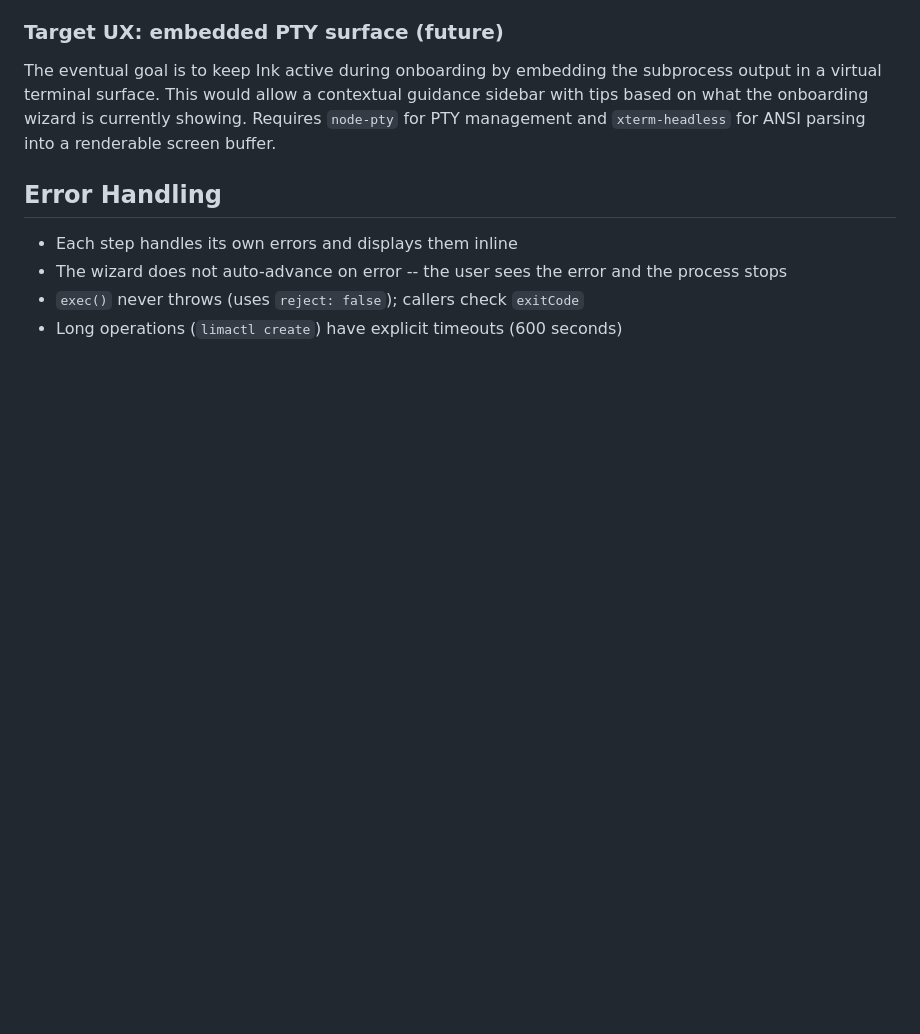
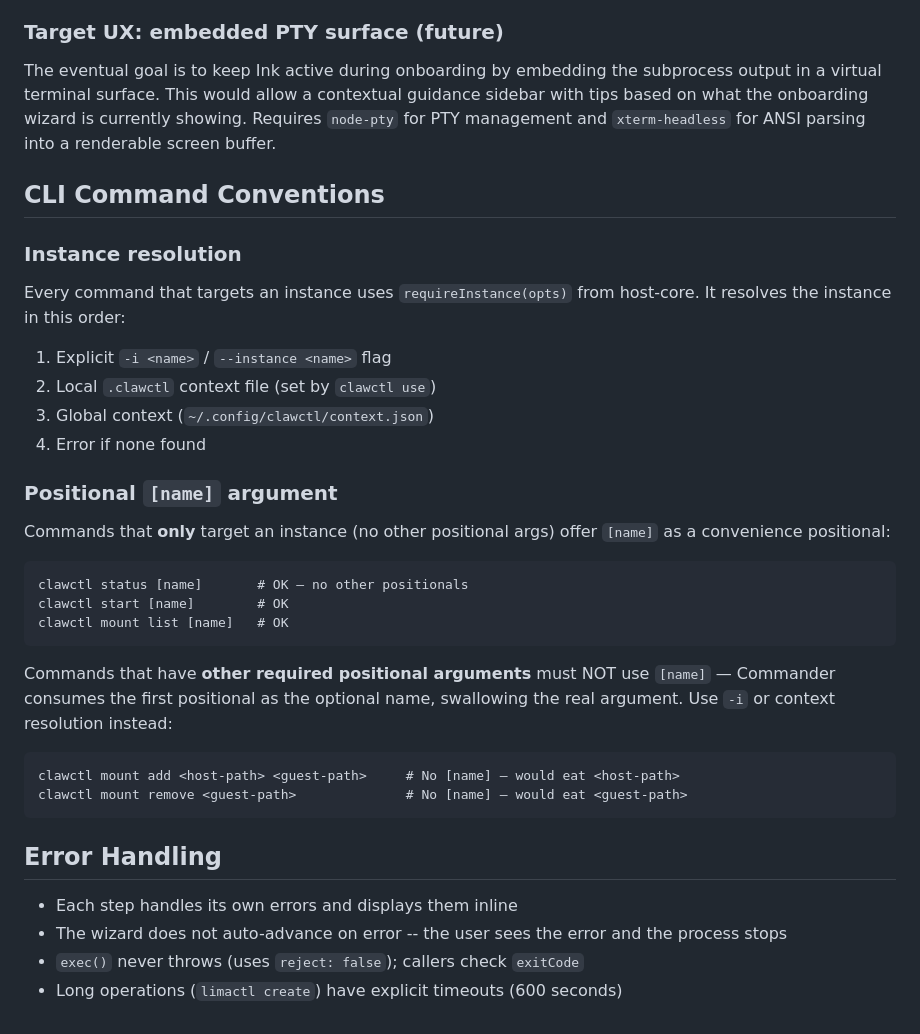
Before and after one commit to TimBeyer/clawctl, a Markdown page: docs/architecture.md, the part around the change. Rendered like a GitHub page; blank space fills up the shorter version.

Commit message:
docs: add CLI command conventions for instance resolution
Document the [name] positional vs -i/--instance pattern and when
each should be used to avoid Commander argument conflicts.

Co-Authored-By: Claude Opus 4.6 (1M context) <noreply@anthropic.com>

````diff
--- a/docs/architecture.md
+++ b/docs/architecture.md
@@ -239,6 +239,38 @@ Trade-offs:
 
 The eventual goal is to keep Ink active during onboarding by embedding the subprocess output in a virtual terminal surface. This would allow a contextual guidance sidebar with tips based on what the onboarding wizard is currently showing. Requires `node-pty` for PTY management and `xterm-headless` for ANSI parsing into a renderable screen buffer.
 
+## CLI Command Conventions
+
+### Instance resolution
+
+Every command that targets an instance uses `requireInstance(opts)` from
+host-core. It resolves the instance in this order:
+
+1. Explicit `-i <name>` / `--instance <name>` flag
+2. Local `.clawctl` context file (set by `clawctl use`)
+3. Global context (`~/.config/clawctl/context.json`)
+4. Error if none found
+
+### Positional `[name]` argument
+
+Commands that **only** target an instance (no other positional args)
+offer `[name]` as a convenience positional:
+
+```
+clawctl status [name]       # OK — no other positionals
+clawctl start [name]        # OK
+clawctl mount list [name]   # OK
+```
+
+Commands that have **other required positional arguments** must NOT use
+`[name]` — Commander consumes the first positional as the optional name,
+swallowing the real argument. Use `-i` or context resolution instead:
+
+```
+clawctl mount add <host-path> <guest-path>     # No [name] — would eat <host-path>
+clawctl mount remove <guest-path>              # No [name] — would eat <guest-path>
+```
+
 ## Error Handling
 
 - Each step handles its own errors and displays them inline
````
